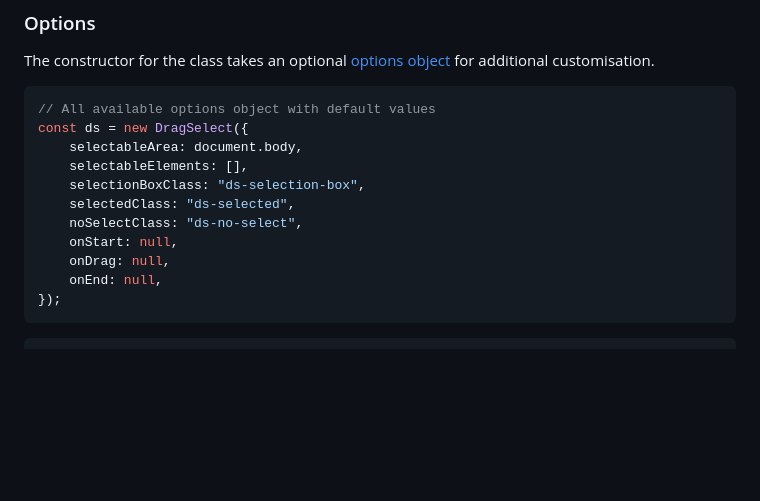
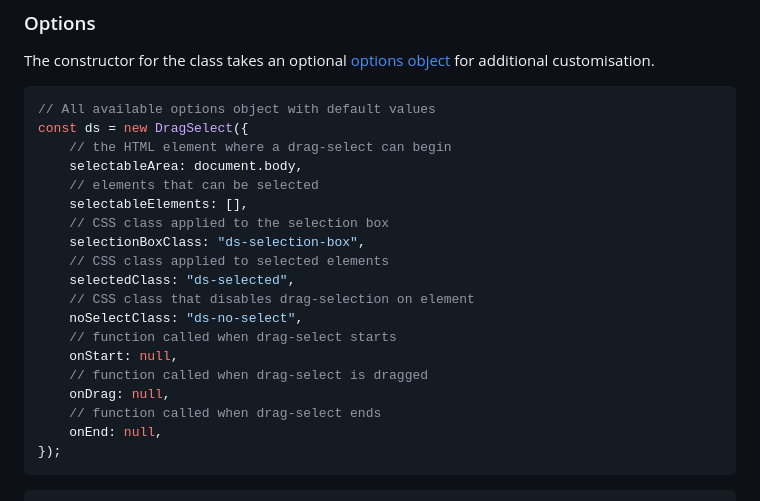
Before and after one commit to ianyeoh/dragselect, a Markdown page: README.md, the part around the change. Rendered like a GitHub page; blank space fills up the shorter version.

Commit message:
Add descriptions to options object snippet

````diff
--- a/README.md
+++ b/README.md
@@ -67,13 +67,21 @@ The constructor for the class takes an optional [options object](#options) for a
 ```typescript
 // All available options object with default values
 const ds = new DragSelect({
+    // the HTML element where a drag-select can begin
     selectableArea: document.body,
+    // elements that can be selected
     selectableElements: [],
+    // CSS class applied to the selection box
     selectionBoxClass: "ds-selection-box",
+    // CSS class applied to selected elements
     selectedClass: "ds-selected",
+    // CSS class that disables drag-selection on element
     noSelectClass: "ds-no-select",
+    // function called when drag-select starts
     onStart: null,
+    // function called when drag-select is dragged
     onDrag: null,
+    // function called when drag-select ends
     onEnd: null,
 });
 ```
````
